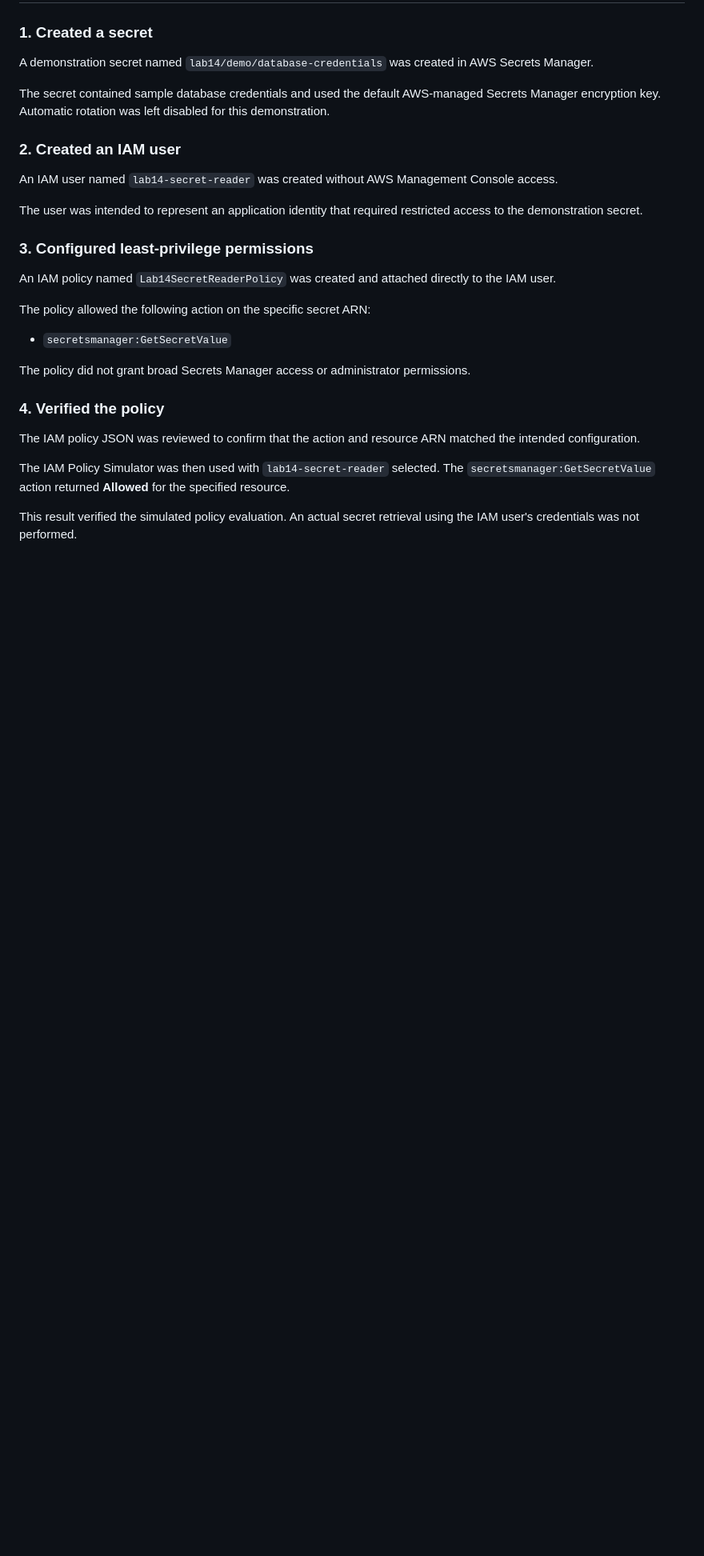
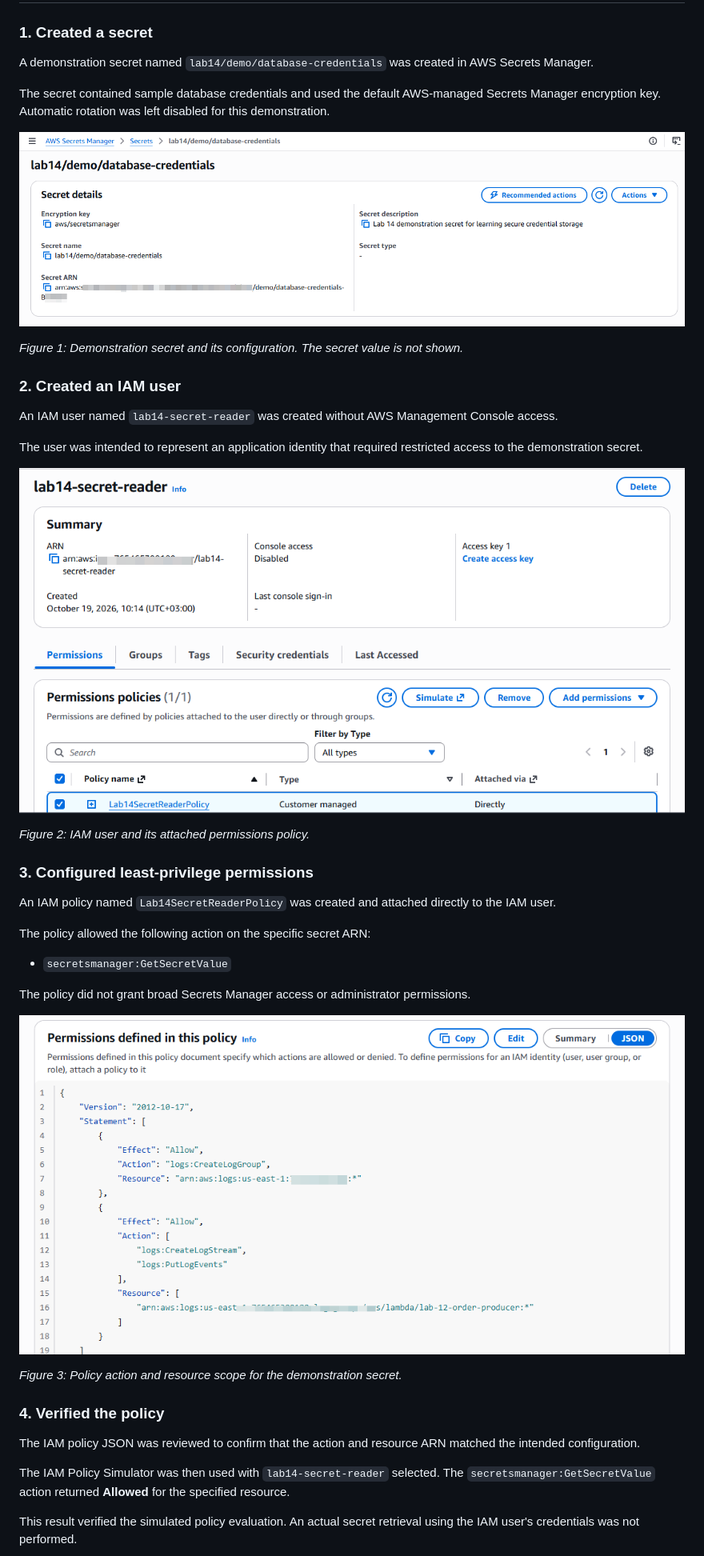
Before and after one commit to Austine192-A/aws-cloud-journey, a Markdown page: 14-aws-security-secrets/README.md, the part around one of its changes. Shown at 80% size. GitHub-like rendering; blank space fills up the shorter version.

Commit message:
docs: place Lab 14 screenshots within implementation steps

```diff
--- a/14-aws-security-secrets/README.md
+++ b/14-aws-security-secrets/README.md
@@ -40,11 +40,19 @@ A demonstration secret named `lab14/demo/database-credentials` was created in AW
 
 The secret contained sample database credentials and used the default AWS-managed Secrets Manager encryption key. Automatic rotation was left disabled for this demonstration.
 
+![Secrets Manager secret details](screenshots/01-secret-details.png)
+
+*Figure 1: Demonstration secret and its configuration. The secret value is not shown.*
+
 ### 2. Created an IAM user
 
 An IAM user named `lab14-secret-reader` was created without AWS Management Console access.
 
 The user was intended to represent an application identity that required restricted access to the demonstration secret.
+
+![IAM user permissions](screenshots/02-iam-user-permissions.png)
+
+*Figure 2: IAM user and its attached permissions policy.*
 
 ### 3. Configured least-privilege permissions
 
@@ -56,6 +64,10 @@ The policy allowed the following action on the specific secret ARN:
 
 The policy did not grant broad Secrets Manager access or administrator permissions.
 
+![Least-privilege policy JSON](screenshots/03-least-privilege-policy.png)
+
+*Figure 3: Policy action and resource scope for the demonstration secret.*
+
 ### 4. Verified the policy
 
 The IAM policy JSON was reviewed to confirm that the action and resource ARN matched the intended configuration.
```
Also changed, not shown: other parts of 14-aws-security-secrets/README.md (+4 -26 lines).
